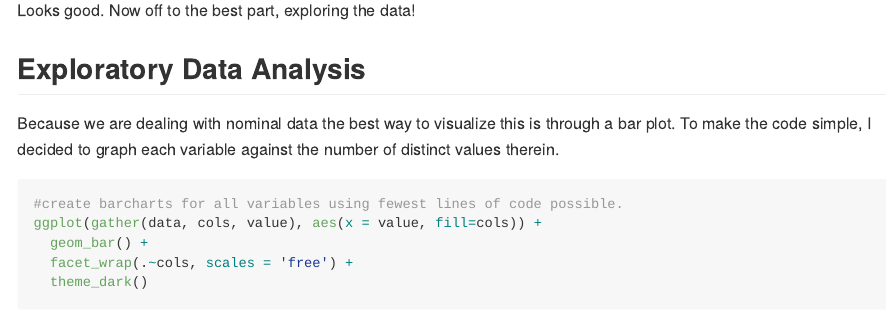
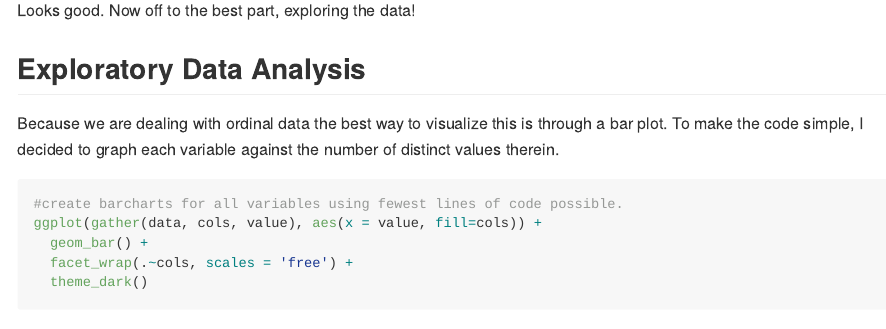
Before and after one commit to RexManglicmot/Post-Operative-Patient-Admission-ML-Support-Vector-Machines, an R Markdown document (Post Operative Patient Admission ML Support Vector Machines.Rmd): the page in a window 1100 px wide, from 8230 px down. Rendered offline with R 4.5, knitr and Pandoc, with nearby package versions; some code elsewhere in the file could not run offline; long lines of code are wrapped.

Commit message:
fixed some grammar and structure

````diff
--- a/Post Operative Patient Admission ML Support Vector Machines.Rmd
+++ b/Post Operative Patient Admission ML Support Vector Machines.Rmd
@@ -226,7 +226,7 @@ summary(data)
 Looks good. Now off to the best part, exploring the data!
 
 ## Exploratory Data Analysis
-Because we are dealing with nominal data the best way to visualize this is through a bar plot. To make the code simple, I decided to graph each variable against the number of distinct values therein.
+Because we are dealing with ordinal data the best way to visualize this is through a bar plot. To make the code simple, I decided to graph each variable against the number of distinct values therein.
 ```{r}
 #create barcharts for all variables using fewest lines of code possible.
 ggplot(gather(data, cols, value), aes(x = value, fill=cols)) +
````
Also changed, not shown: Post-Operative-Patient-Admission-ML-Support-Vector-Machines.md (+2 -1 lines), Post Operative Patient Admission ML Support Vector Machines.Rmd (1 more changed lines).
